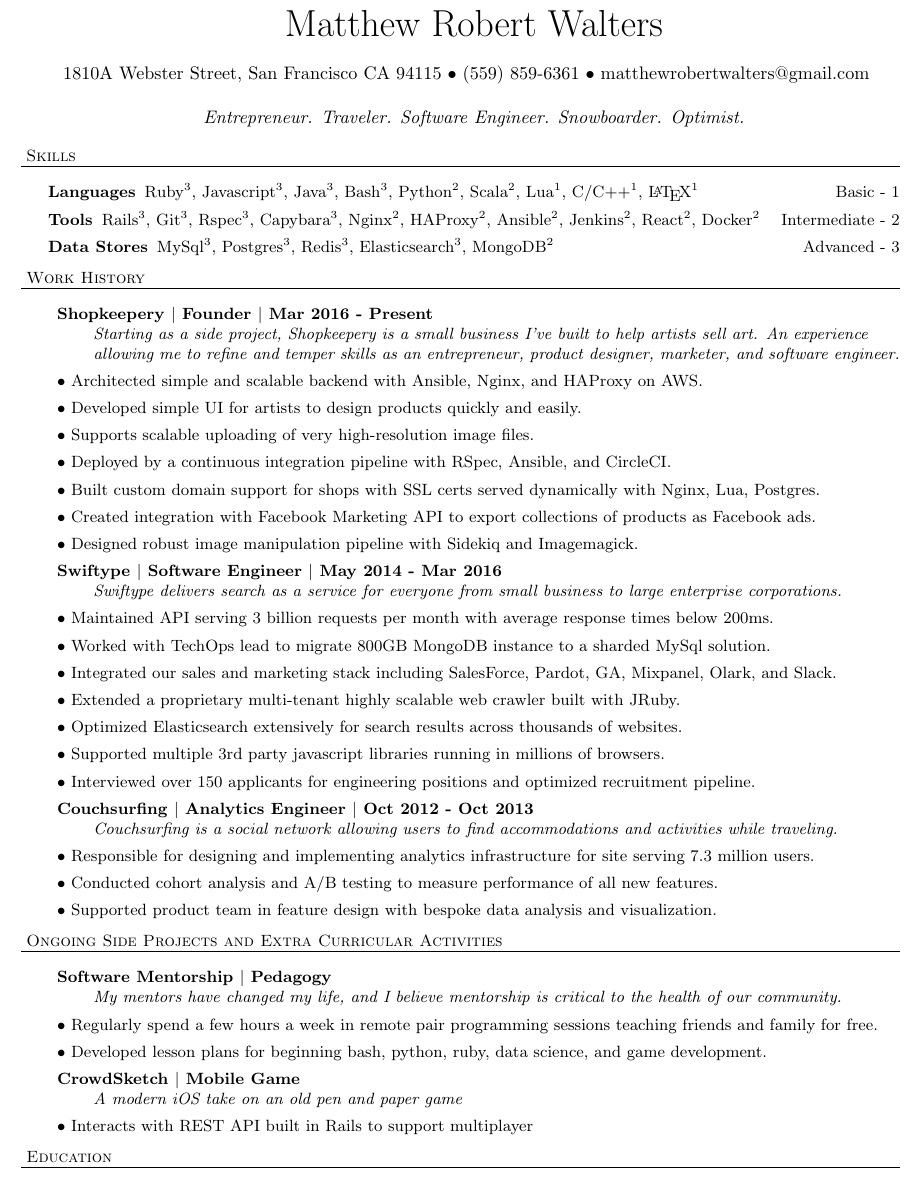
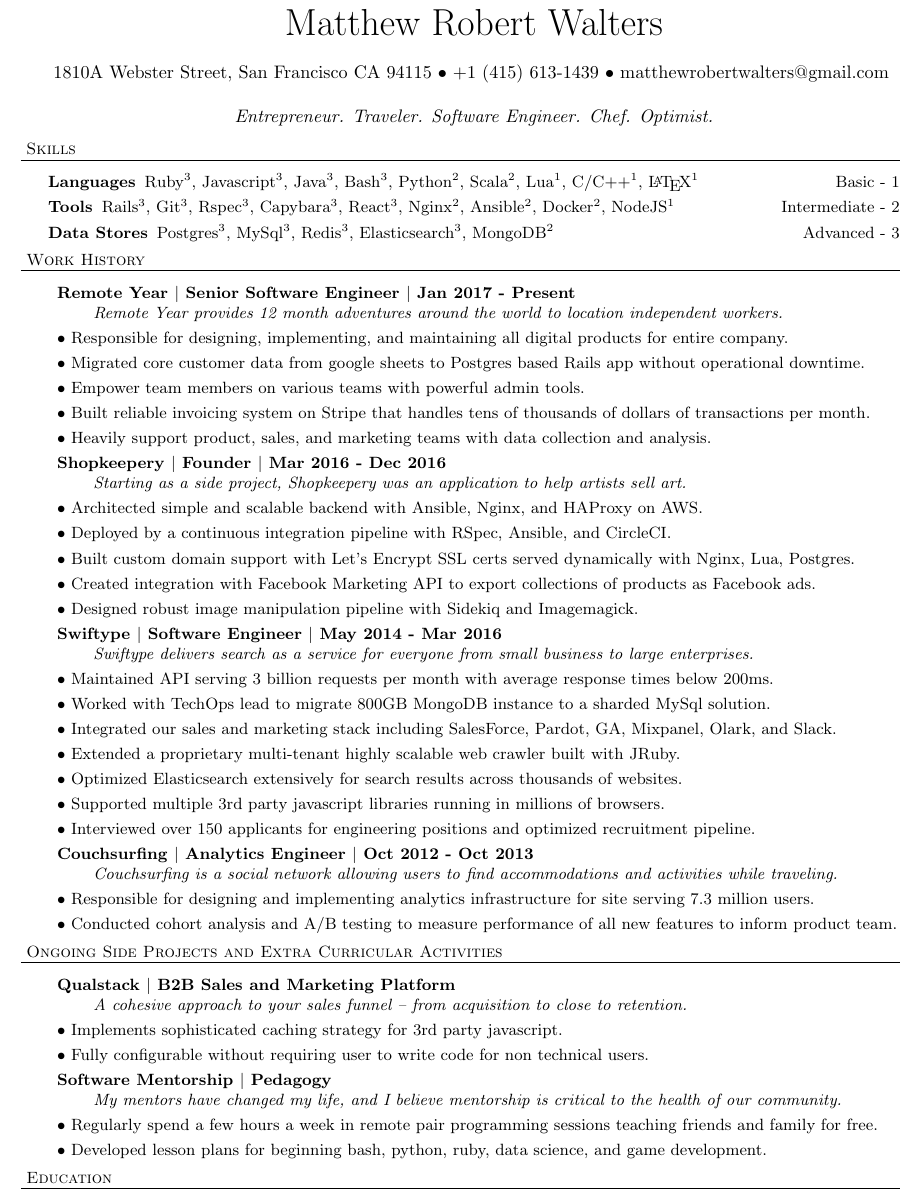
Before and after one commit to mattwalters/resume, a LaTeX CV (resume.tex): part of the page, cut so that both start at the same text. Compiled offline with pdfLaTeX.

Commit message:
remote year update

```diff
--- a/resume.tex
+++ b/resume.tex
@@ -50,10 +50,10 @@
 \linebreak
 \normalsize
 
-{1810A Webster Street, San Francisco CA 94115 $\bullet$ (559) 859-6361 $\bullet$ matthewrobertwalters@gmail.com} \newline
+{1810A Webster Street, San Francisco CA 94115 $\bullet$ +1 (415) 613-1439 $\bullet$ matthewrobertwalters@gmail.com} \newline
 
 
- \textit{Entrepreneur. Traveler. Software Engineer. Snowboarder. Optimist.}
+ \textit{Entrepreneur. Traveler. Software Engineer. Chef. Optimist.}
 \end{center}
 
 \small
@@ -64,9 +64,9 @@
 
 \item[Languages] Ruby$^3$, Javascript$^3$, Java$^3$, Bash$^3$, Python$^2$, Scala$^2$, Lua$^1$, C/C++$^1$, \LaTeX$^1$             \hfill Basic - 1
 
-\item[Tools] Rails$^3$, Git$^3$, Rspec$^3$, Capybara$^3$, Nginx$^2$, HAProxy$^2$, Ansible$^2$, Jenkins$^2$, React$^2$, Docker$^2$     \hfill Intermediate - 2
+\item[Tools] Rails$^3$, Git$^3$, Rspec$^3$, Capybara$^3$, React$^3$, Nginx$^2$, Ansible$^2$, Docker$^2$, NodeJS$^1$   \hfill Intermediate - 2
 
-\item[Data Stores] MySql$^3$, Postgres$^3$, Redis$^3$, Elasticsearch$^3$, MongoDB$^2$                                                       \hfill Advanced - 3
+\item[Data Stores] Postgres$^3$, MySql$^3$, Redis$^3$, Elasticsearch$^3$, MongoDB$^2$                                                       \hfill Advanced - 3
 
 \end{description}
 
@@ -74,21 +74,26 @@
 
 	\begin{description}
 
-	 \item \textbf{Shopkeepery $|$ Founder $|$ Mar 2016 - Present} \\
-	 \textit{Starting as a side project, Shopkeepery is a small business I've built to help artists sell art.
-	 An experience allowing me to refine and temper skills as an entrepreneur, product designer, marketer, and software engineer.}
+	\item \textbf{Remote Year $|$ Senior Software Engineer $|$ Jan 2017 - Present} \\
+	 \textit{Remote Year provides 12 month adventures around the world to location independent workers.}
+	 \item$\bullet$ Responsible for designing, implementing, and maintaining all digital products for entire company.
+	 \item$\bullet$ Migrated core customer data from google sheets to Postgres based Rails app without operational downtime.
+	 \item$\bullet$ Empower team members on various teams with powerful admin tools.
+	 \item$\bullet$ Built reliable invoicing system on Stripe that handles tens of thousands of dollars of transactions per month.
+	 \item$\bullet$ Heavily support product, sales, and marketing teams with data collection and analysis.
+
+	 \item \textbf{Shopkeepery $|$ Founder $|$ Mar 2016 - Dec 2016} \\
+	 \textit{Starting as a side project, Shopkeepery was an application to help artists sell art.}
 
 	 \item$\bullet$ Architected simple and scalable backend with Ansible, Nginx, and HAProxy on AWS.
-	 \item$\bullet$ Developed simple UI for artists to design products quickly and easily.
 
-	 \item$\bullet$ Supports scalable uploading of very high-resolution image files.
 	 \item$\bullet$ Deployed by a continuous integration pipeline with RSpec, Ansible, and CircleCI.
-	 \item$\bullet$ Built custom domain support for shops with SSL certs served dynamically with Nginx, Lua, Postgres.
+	 \item$\bullet$ Built custom domain support with Let’s Encrypt SSL certs served dynamically with Nginx, Lua, Postgres.
 	 \item$\bullet$ Created integration with Facebook Marketing API to export collections of products as Facebook ads.
 	 \item$\bullet$ Designed robust image manipulation pipeline with Sidekiq and Imagemagick.
 
 	 \item \textbf{Swiftype $|$ Software Engineer $|$ May 2014 - Mar 2016} \\
-	 \textit{Swiftype delivers search as a service for everyone from small business to large enterprise corporations.}
+	 \textit{Swiftype delivers search as a service for everyone from small business to large enterprises.}
 
 	 \item$\bullet$ Maintained API serving 3 billion requests per month with average response times below 200ms.
 	 \item$\bullet$ Worked with TechOps lead to migrate 800GB MongoDB instance to a sharded MySql solution.
@@ -101,8 +106,7 @@
 	 \item \textbf{Couchsurfing $|$ Analytics Engineer $|$ Oct 2012 - Oct 2013} \\
 	  \textit{Couchsurfing is a social network allowing users to find accommodations and activities while traveling.}
 	 \item$\bullet$ Responsible for designing and implementing analytics infrastructure for site serving 7.3 million users.
-	 \item$\bullet$ Conducted cohort analysis and A/B testing to measure performance of all new features.
-	 \item$\bullet$ Supported product team in feature design with bespoke data analysis and visualization.
+	 \item$\bullet$ Conducted cohort analysis and A/B testing to measure performance of all new features to inform product team.
 
 
 	\end{description}
@@ -110,14 +114,19 @@
 \header{Ongoing Side Projects and Extra Curricular Activities}
 
 \begin{description}
+
+ \item \textbf{Qualstack $|$ B2B Sales and Marketing Platform } \\
+ \textit{A cohesive approach to your sales funnel -- from acquisition to close to retention.}
+ \item$\bullet$ Implements sophisticated caching strategy for 3rd party javascript.
+ \item$\bullet$ Fully configurable without requiring user to write code for non technical users.
+
+
  \item \textbf{Software Mentorship $|$ Pedagogy } \\
  \textit{My mentors have changed my life, and I believe mentorship is critical to the health of our community. }
  \item$\bullet$ Regularly spend a few hours a week in remote pair programming sessions teaching friends and family for free.
  \item$\bullet$ Developed lesson plans for beginning bash, python, ruby, data science, and game development.
 
- \item \textbf{CrowdSketch $|$ Mobile Game } \\
- \textit{A modern iOS take on an old pen and paper game}
- \item$\bullet$ Interacts with REST API built in Rails to support multiplayer
+
 
 \end{description}
 
```
Also changed, not shown: resume.pdf.
